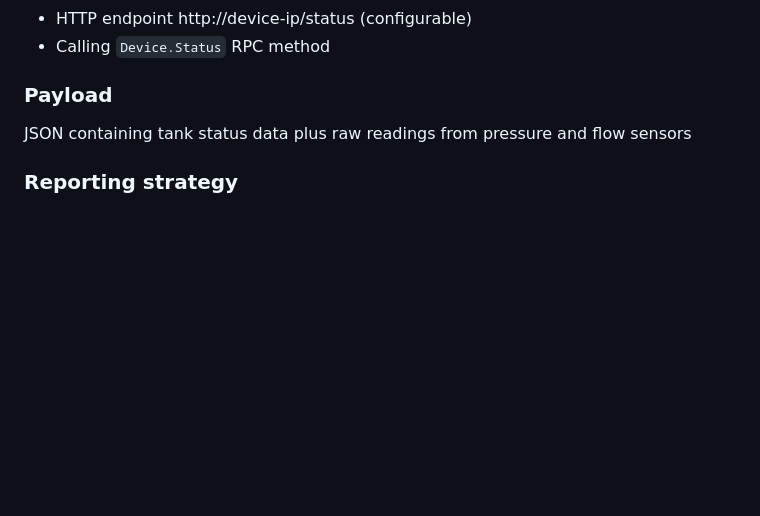
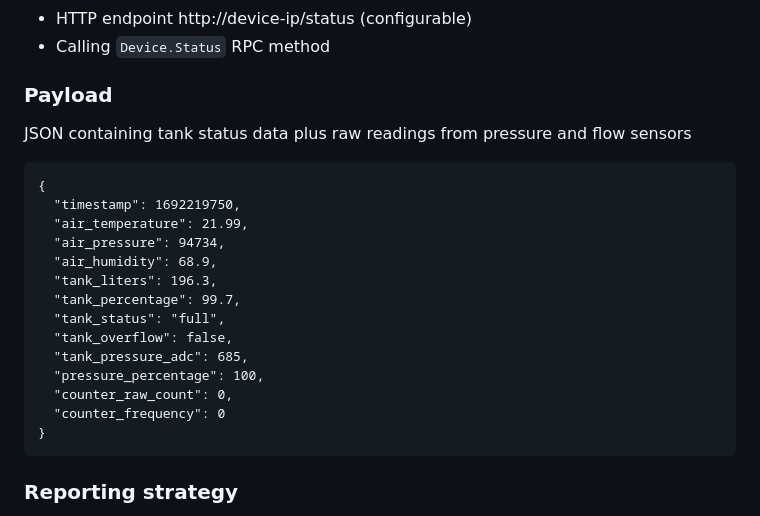
Before and after one commit to Mircho/tanksensor, a Markdown page: README.md, the part around the change. Drawn GitHub-style; blank space fills up the shorter version.

Commit message:
add json payload

````diff
--- a/README.md
+++ b/README.md
@@ -66,6 +66,23 @@ Polling data can be done using:
 
 JSON containing tank status data plus raw readings from pressure and flow sensors
 
+```
+{
+  "timestamp": 1692219750,
+  "air_temperature": 21.99,
+  "air_pressure": 94734,
+  "air_humidity": 68.9,
+  "tank_liters": 196.3,
+  "tank_percentage": 99.7,
+  "tank_status": "full",
+  "tank_overflow": false,
+  "tank_pressure_adc": 685,
+  "pressure_percentage": 100,
+  "counter_raw_count": 0,
+  "counter_frequency": 0
+}
+```
+
 ### Reporting strategy
 
 Any significant change in water volume or overflow frequency will cause a notification to be published on MQTT topic, over WebSocket and POST data to be sent to the HTTP WebHook URL.
````
